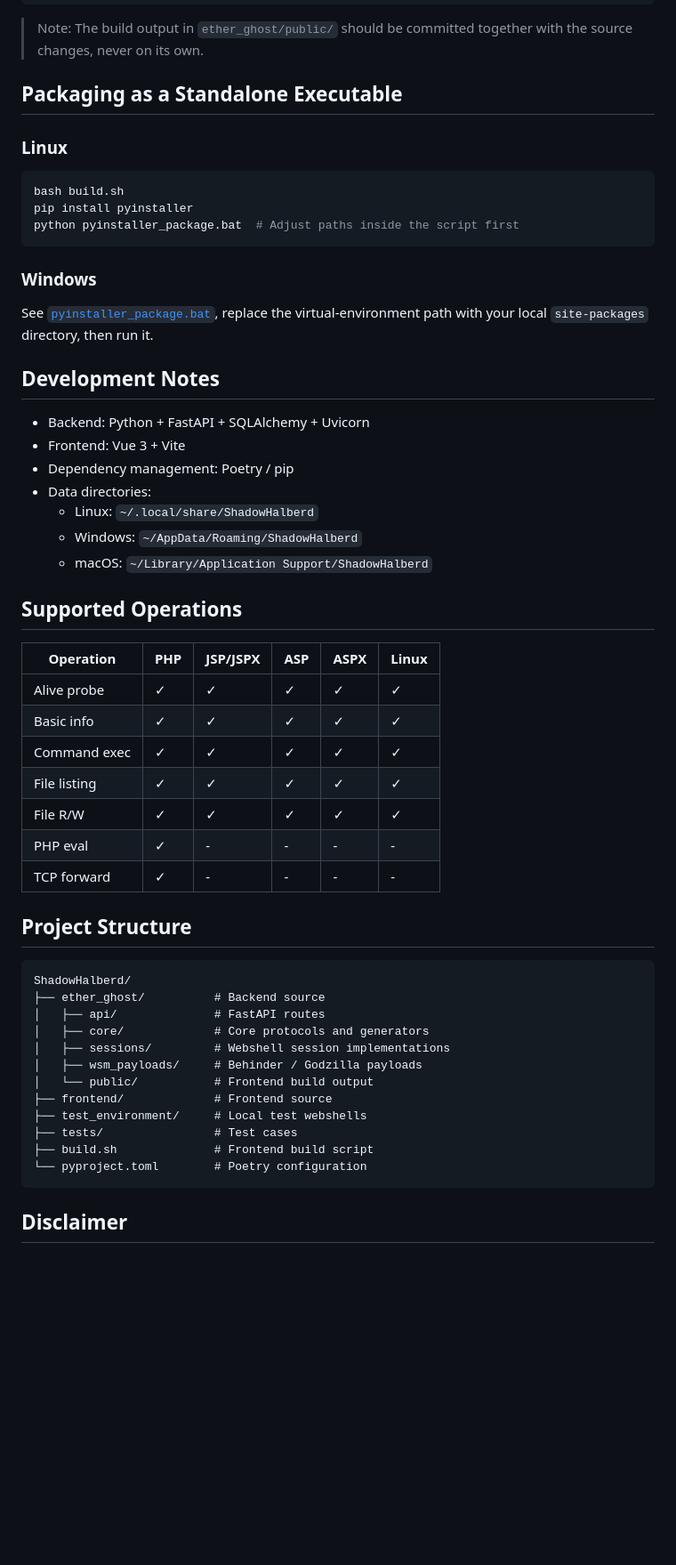
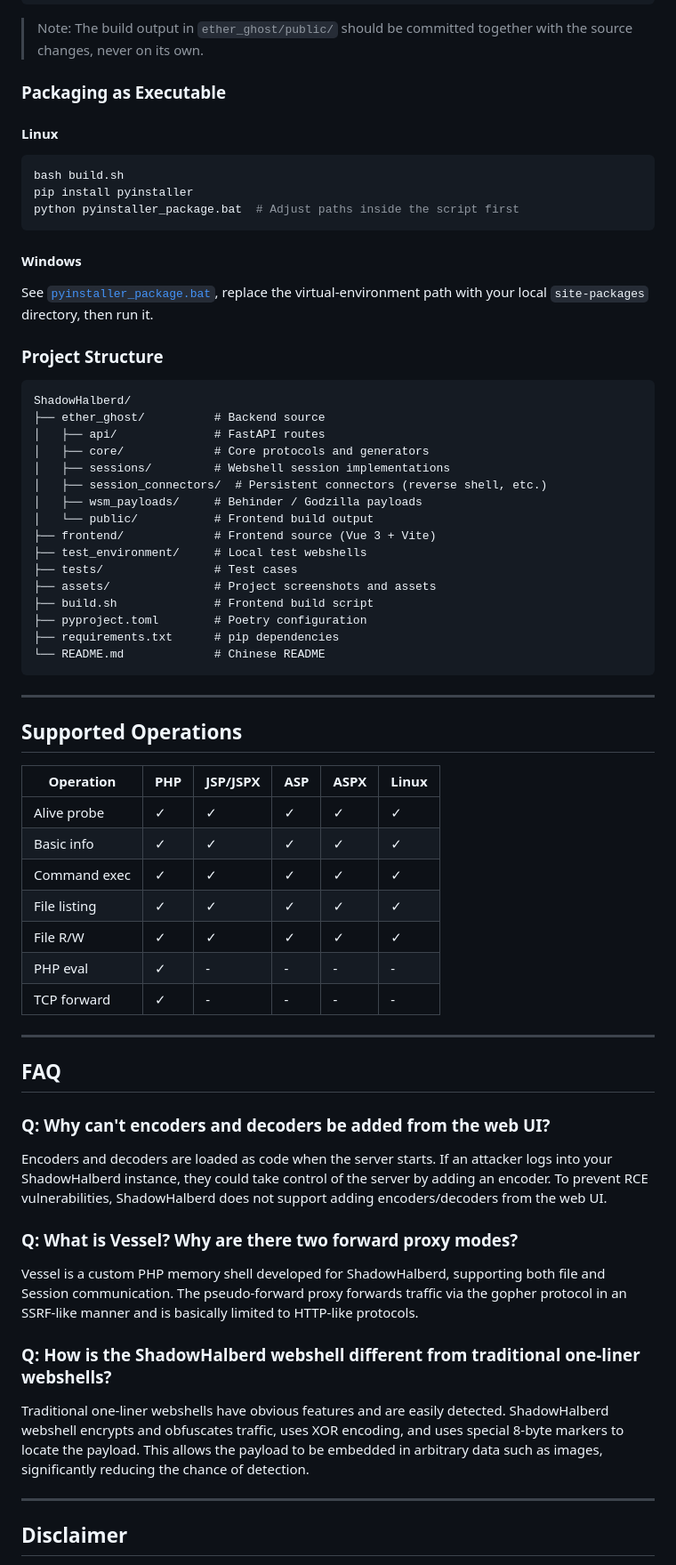
Before and after one commit to Alex-LILY/XuanLink, a Markdown page: README_en.md, the part around one of its changes. Shown at 89% size. Drawn GitHub-style; blank space fills up the shorter version.

````diff
--- a/README_en.md
+++ b/README_en.md
@@ -84,9 +264,9 @@ bash build.sh
 
 > Note: The build output in `ether_ghost/public/` should be committed together with the source changes, never on its own.
 
-## Packaging as a Standalone Executable
+### Packaging as Executable
 
-### Linux
+#### Linux
 
 ```shell
 bash build.sh
@@ -94,33 +274,11 @@ pip install pyinstaller
 python pyinstaller_package.bat  # Adjust paths inside the script first
 ```
 
-### Windows
+#### Windows
 
 See [`pyinstaller_package.bat`](./pyinstaller_package.bat), replace the virtual-environment path with your local `site-packages` directory, then run it.
 
-## Development Notes
-
-- Backend: Python + FastAPI + SQLAlchemy + Uvicorn
-- Frontend: Vue 3 + Vite
-- Dependency management: Poetry / pip
-- Data directories:
-  - Linux: `~/.local/share/ShadowHalberd`
-  - Windows: `~/AppData/Roaming/ShadowHalberd`
-  - macOS: `~/Library/Application Support/ShadowHalberd`
-
-## Supported Operations
-
-| Operation     | PHP | JSP/JSPX | ASP | ASPX | Linux |
-|---------------|-----|----------|-----|------|-------|
-| Alive probe   | ✓   | ✓        | ✓   | ✓    | ✓     |
-| Basic info    | ✓   | ✓        | ✓   | ✓    | ✓     |
-| Command exec  | ✓   | ✓        | ✓   | ✓    | ✓     |
-| File listing  | ✓   | ✓        | ✓   | ✓    | ✓     |
-| File R/W      | ✓   | ✓        | ✓   | ✓    | ✓     |
-| PHP eval      | ✓   | -        | -   | -    | -     |
-| TCP forward   | ✓   | -        | -   | -    | -     |
-
-## Project Structure
+### Project Structure
 
 ```text
 ShadowHalberd/
@@ -128,14 +286,50 @@ ShadowHalberd/
 │   ├── api/              # FastAPI routes
 │   ├── core/             # Core protocols and generators
 │   ├── sessions/         # Webshell session implementations
+│   ├── session_connectors/  # Persistent connectors (reverse shell, etc.)
 │   ├── wsm_payloads/     # Behinder / Godzilla payloads
 │   └── public/           # Frontend build output
-├── frontend/             # Frontend source
+├── frontend/             # Frontend source (Vue 3 + Vite)
 ├── test_environment/     # Local test webshells
 ├── tests/                # Test cases
+├── assets/               # Project screenshots and assets
 ├── build.sh              # Frontend build script
-└── pyproject.toml        # Poetry configuration
+├── pyproject.toml        # Poetry configuration
+├── requirements.txt      # pip dependencies
+└── README.md             # Chinese README
 ```
+
+---
+
+## Supported Operations
+
+| Operation | PHP | JSP/JSPX | ASP | ASPX | Linux |
+|-----------|-----|----------|-----|------|-------|
+| Alive probe | ✓ | ✓ | ✓ | ✓ | ✓ |
+| Basic info | ✓ | ✓ | ✓ | ✓ | ✓ |
+| Command exec | ✓ | ✓ | ✓ | ✓ | ✓ |
+| File listing | ✓ | ✓ | ✓ | ✓ | ✓ |
+| File R/W | ✓ | ✓ | ✓ | ✓ | ✓ |
+| PHP eval | ✓ | - | - | - | - |
+| TCP forward | ✓ | - | - | - | - |
+
+---
+
+## FAQ
+
+### Q: Why can't encoders and decoders be added from the web UI?
+
+Encoders and decoders are loaded as code when the server starts. If an attacker logs into your ShadowHalberd instance, they could take control of the server by adding an encoder. To prevent RCE vulnerabilities, ShadowHalberd does not support adding encoders/decoders from the web UI.
+
+### Q: What is Vessel? Why are there two forward proxy modes?
+
+Vessel is a custom PHP memory shell developed for ShadowHalberd, supporting both file and Session communication. The pseudo-forward proxy forwards traffic via the gopher protocol in an SSRF-like manner and is basically limited to HTTP-like protocols.
+
+### Q: How is the ShadowHalberd webshell different from traditional one-liner webshells?
+
+Traditional one-liner webshells have obvious features and are easily detected. ShadowHalberd webshell encrypts and obfuscates traffic, uses XOR encoding, and uses special 8-byte markers to locate the payload. This allows the payload to be embedded in arbitrary data such as images, significantly reducing the chance of detection.
+
+---
 
 ## Disclaimer
 
````
Also changed, not shown: other parts of README_en.md (+220 -32 lines).
